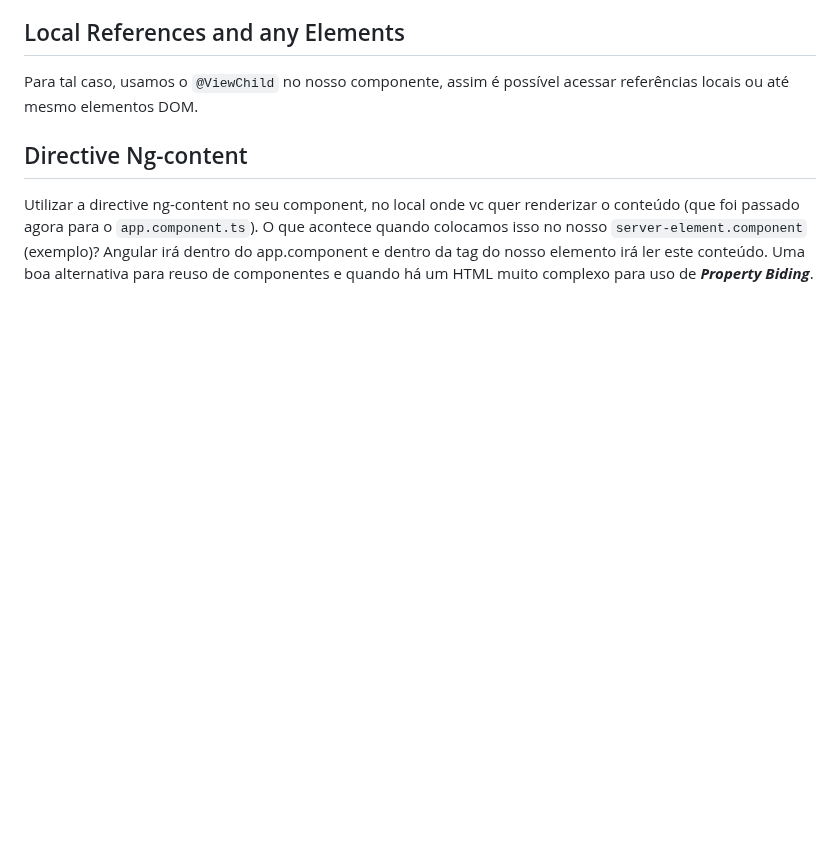
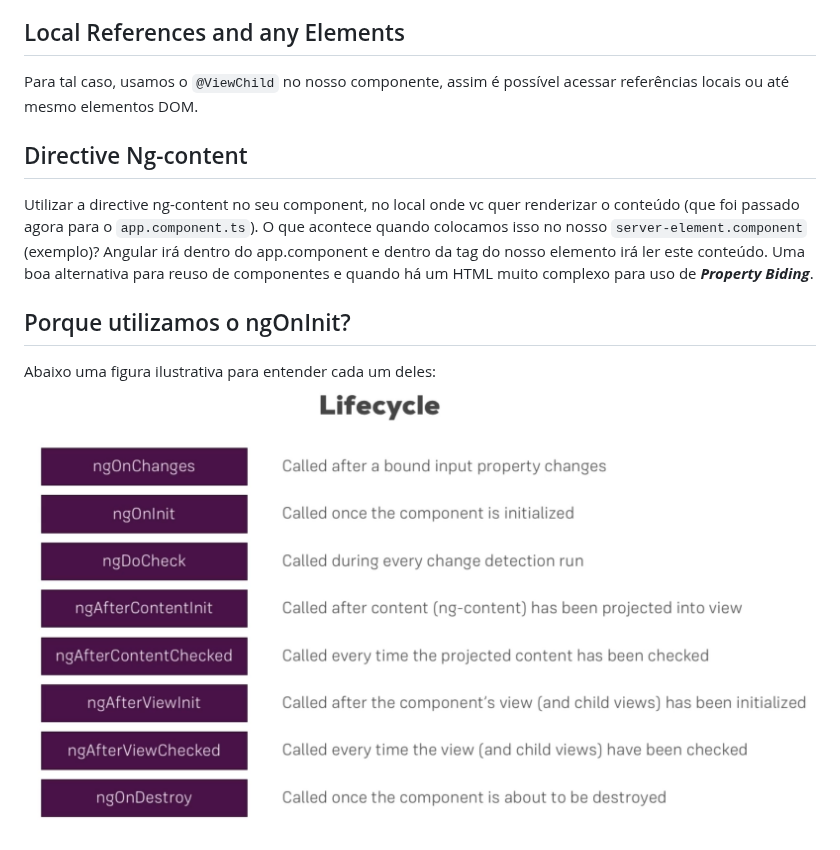
Before and after one commit to robertogalbiatti/angular13-training, a Markdown page: Follow-up course.md, the part around the change. GitHub-like rendering; pictures changed too: screenshots/LifecyclesAngular.png (added); blank space fills up the shorter version.

Commit message:
Understanding lifecycles...ngOnInit()

```diff
--- a/Follow-up course.md
+++ b/Follow-up course.md
@@ -127,3 +127,8 @@ Para tal caso, usamos o `@ViewChild` no nosso componente, assim é possível ace
 Utilizar a directive ng-content no seu component, no local onde vc quer renderizar o conteúdo (que foi passado agora para o `app.component.ts`).
 O que acontece quando colocamos isso no nosso `server-element.component` (exemplo)? Angular irá dentro do app.component e dentro da tag do nosso elemento irá ler este conteúdo.
 Uma boa alternativa para reuso de componentes e quando há um HTML muito complexo para uso de **_Property Biding_**.
+
+## Porque utilizamos o ngOnInit?
+
+Abaixo uma figura ilustrativa para entender cada um deles:
+![Alt text](/screenshots/LifecyclesAngular.png?raw=true)
```
